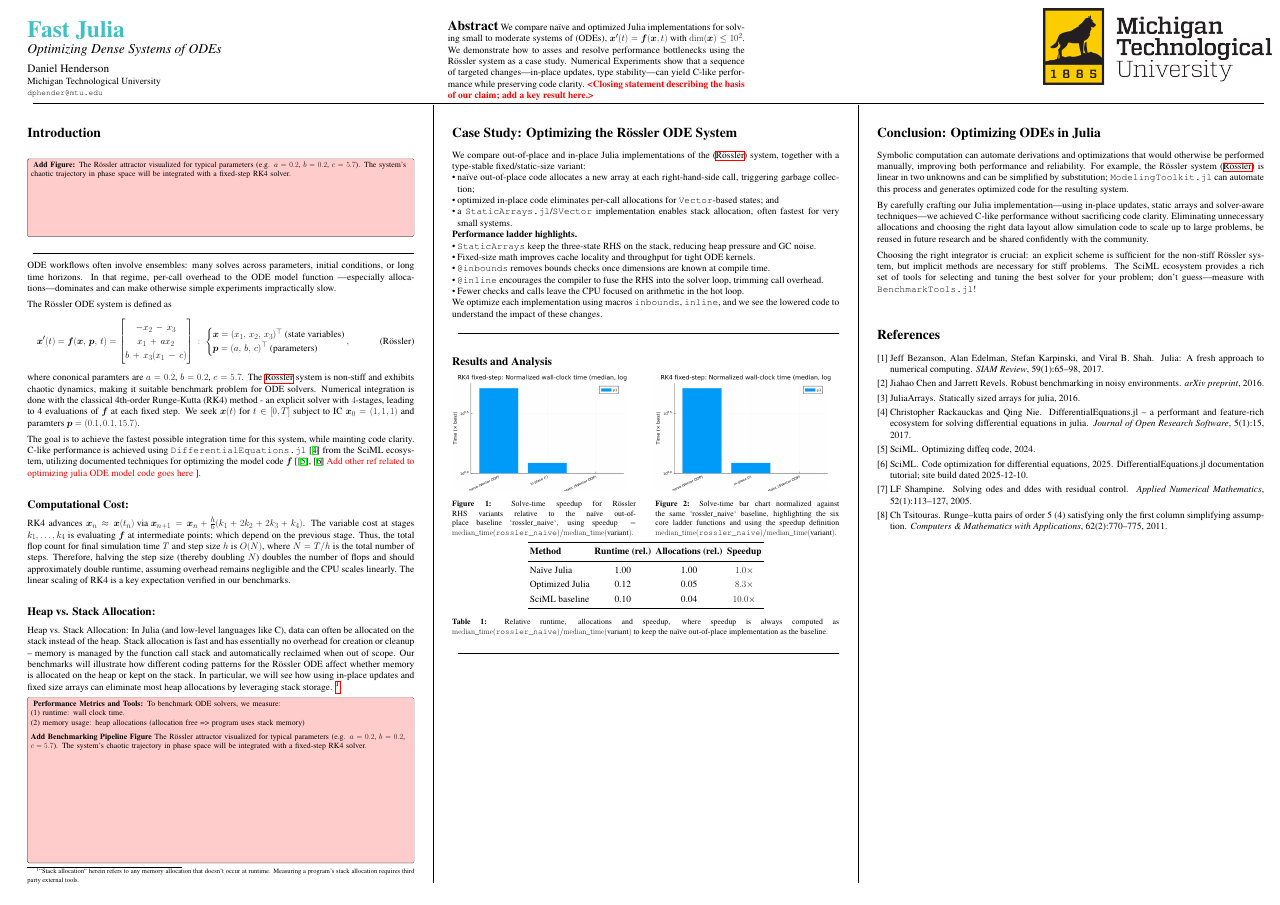
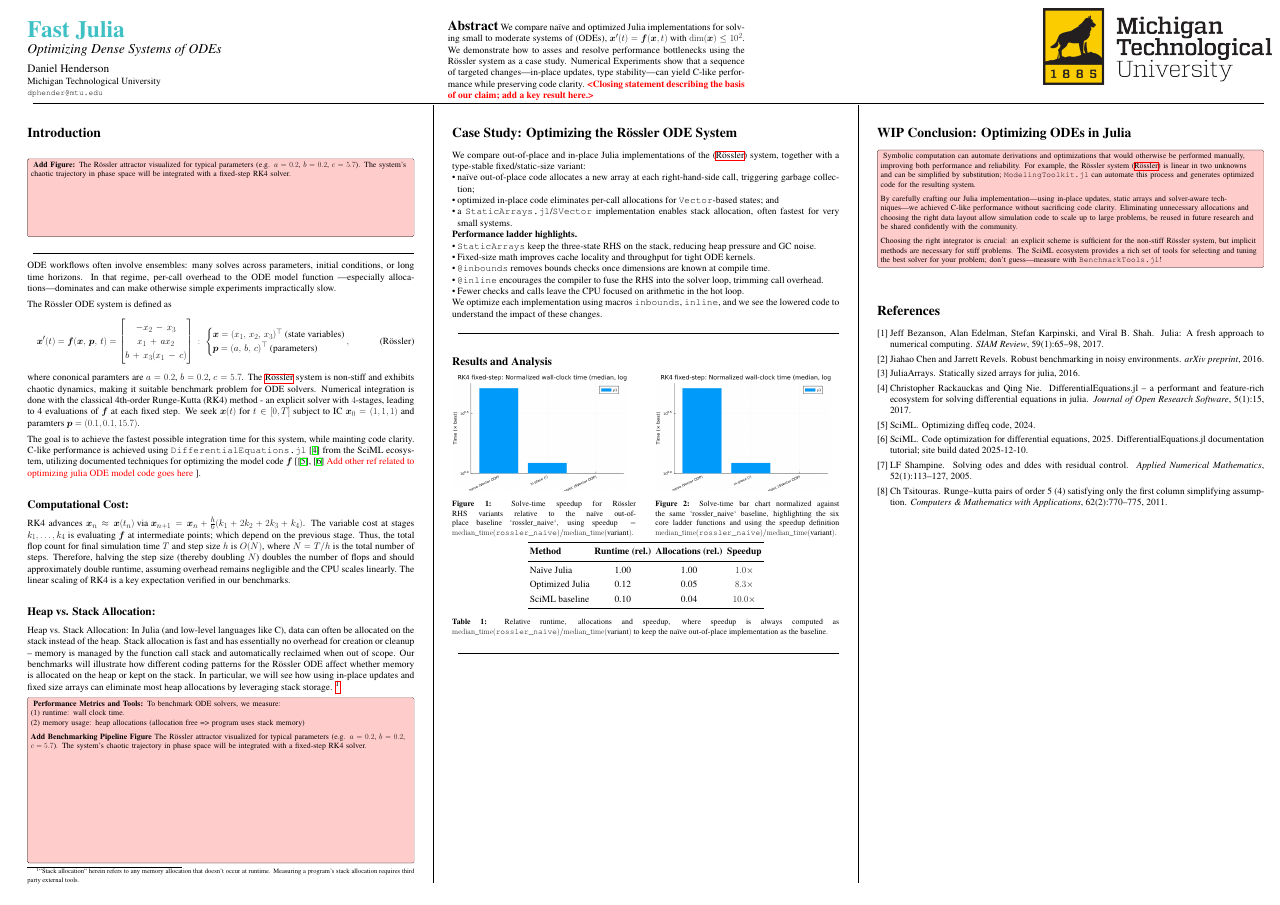
Before and after one commit to danphenderson/fast-julia, a LaTeX poster (poster/poster.tex): the whole page. Compiled offline with pdfLaTeX.

Commit message:
fix: poster formatting

```diff
--- a/poster/poster.tex
+++ b/poster/poster.tex
@@ -216,13 +211,16 @@ of the \eqref{eq:rossler} system, together with a type-stable fixed/static-size
 \hrulefill
 \medskip
 
-% --- END MIDDLE COLUMN
 \switchcolumn
+%----------------------------------------------------------------------------------------
+% BEGIN: THIRD COLUMN
+%----------------------------------------------------------------------------------------
 
 % ---- TODO WHAT GOES HERE? --- Conclusion comes last
+
 %------------------------ Conclusion ------------------------
-\section*{Conclusion: Optimizing ODEs in Julia}
-
+\section*{\textbf{WIP} Conclusion: Optimizing ODEs in Julia}
+\td{
 \noindent
 Symbolic computation can automate derivations and optimizations that would otherwise
 be performed manually, improving both performance and reliability.  For example, the
```
Also changed, not shown: poster/poster.tex (9 more changed lines).
